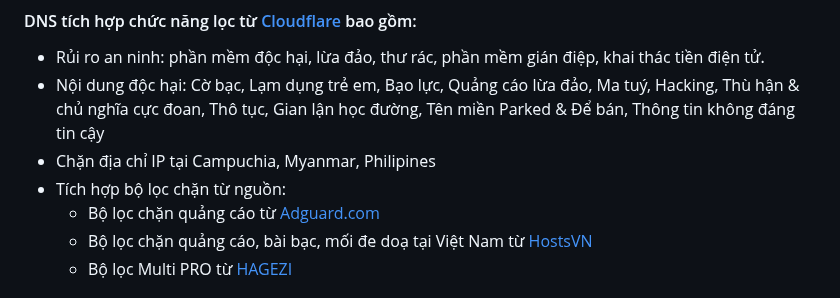
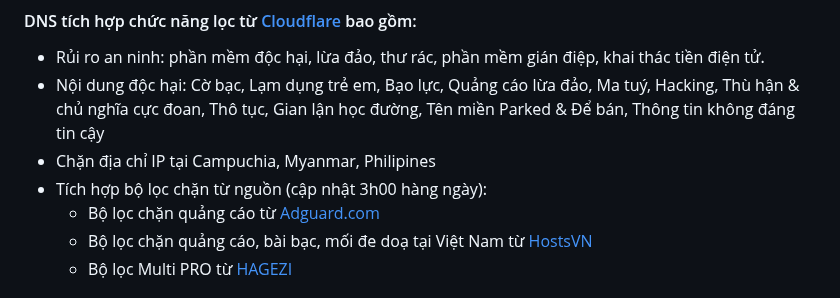
Before and after one commit to o0oS2/DNS-Filter, a Markdown page: README.md, the part around the change. Rendered like a GitHub page.

```diff
--- a/README.md
+++ b/README.md
@@ -4,7 +4,7 @@ Sử dụng DNS đệ quy từ Cloudflare nên tốc độ rất nhanh và ổn
 - Rủi ro an ninh: phần mềm độc hại, lừa đảo, thư rác, phần mềm gián điệp, khai thác tiền điện tử.
 - Nội dung độc hại: Cờ bạc, Lạm dụng trẻ em, Bạo lực, Quảng cáo lừa đảo, Ma tuý, Hacking, Thù hận & chủ nghĩa cực đoan, Thô tục, Gian lận học đường, Tên miền Parked & Để bán, Thông tin không đáng tin cậy
 - Chặn địa chỉ IP tại Campuchia, Myanmar, Philipines
-- Tích hợp bộ lọc chặn từ nguồn:
+- Tích hợp bộ lọc chặn từ nguồn (cập nhật 3h00 hàng ngày):
   * Bộ lọc chặn quảng cáo từ [Adguard.com](https://github.com/AdguardTeam/AdGuardSDNSFilter)
   * Bộ lọc chặn quảng cáo, bài bạc, mối đe doạ tại Việt Nam từ [HostsVN](https://github.com/bigdargon/hostsVN)
   * Bộ lọc Multi PRO từ [HAGEZI](https://raw.githubusercontent.com/hagezi/dns-blocklists/main/wildcard/pro-onlydomains.txt)
```
